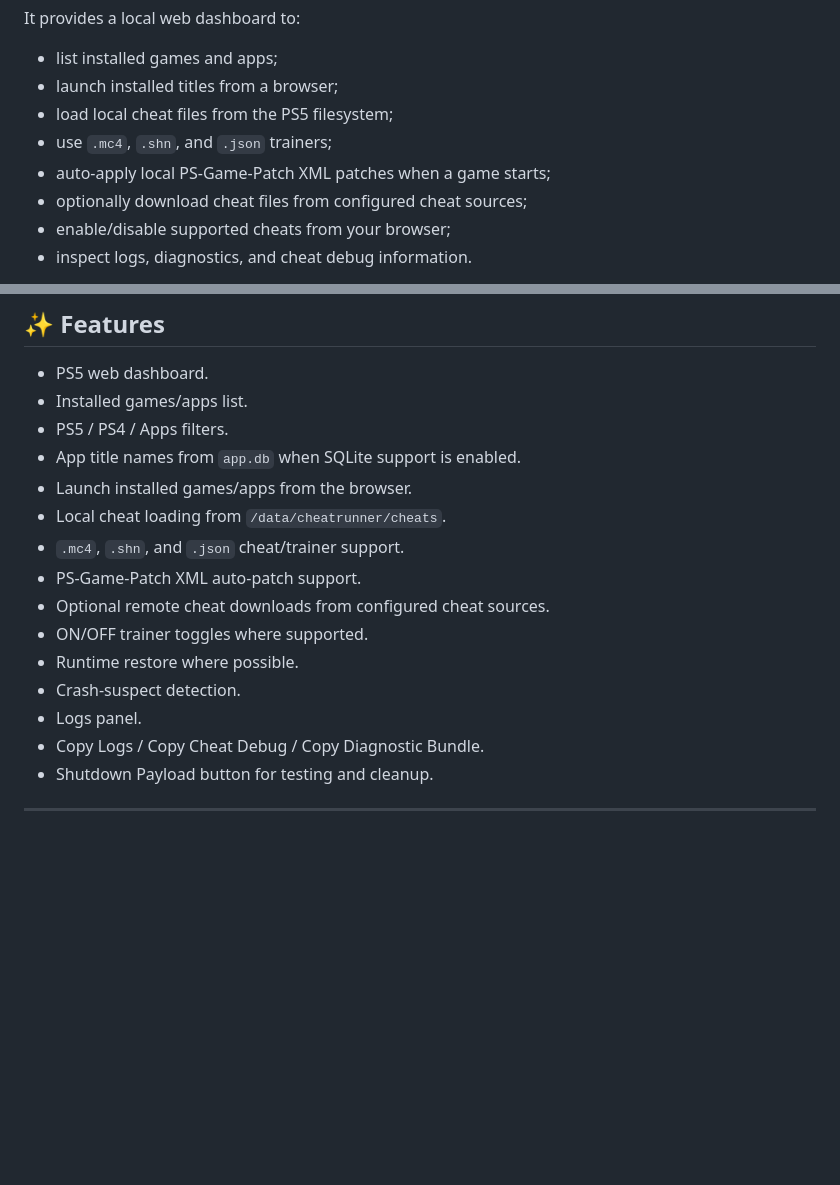
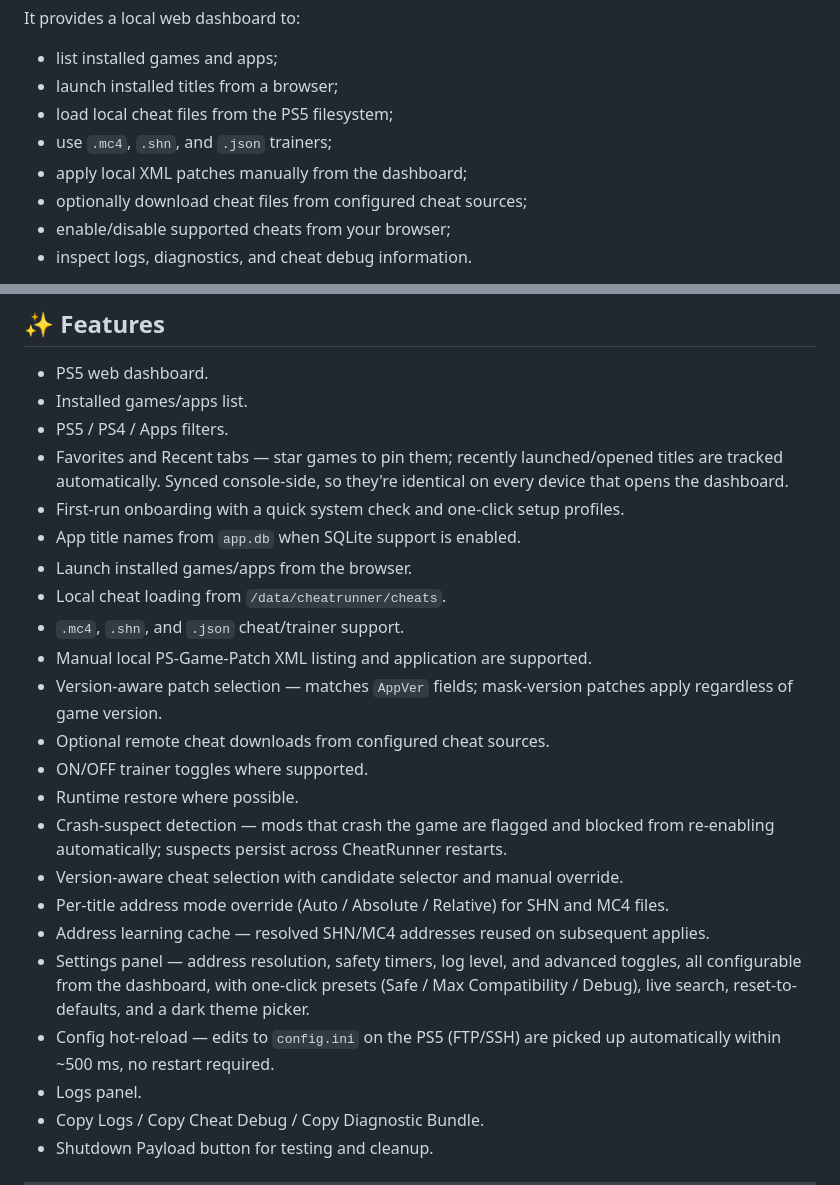
Before and after one commit to notmaj0r/CheatRunner, a Markdown page: README.md, 2 parts joined by grey strips. GitHub-like rendering; blank space fills up the shorter version.

```diff
--- a/README.md
+++ b/README.md
@@ -8,7 +8,7 @@ It provides a local web dashboard to:
 - launch installed titles from a browser;
 - load local cheat files from the PS5 filesystem;
 - use `.mc4`, `.shn`, and `.json` trainers;
-- auto-apply local PS-Game-Patch XML patches when a game starts;
+- apply local XML patches manually from the dashboard;
 - optionally download cheat files from configured cheat sources;
 - enable/disable supported cheats from your browser;
 - inspect logs, diagnostics, and cheat debug information.
@@ -58,15 +58,23 @@ Runtime cheat memory writes can crash the game, break a session, corrupt your sa
 - PS5 web dashboard.
 - Installed games/apps list.
 - PS5 / PS4 / Apps filters.
+- Favorites and Recent tabs — star games to pin them; recently launched/opened titles are tracked automatically. Synced console-side, so they're identical on every device that opens the dashboard.
+- First-run onboarding with a quick system check and one-click setup profiles.
 - App title names from `app.db` when SQLite support is enabled.
 - Launch installed games/apps from the browser.
 - Local cheat loading from `/data/cheatrunner/cheats`.
 - `.mc4`, `.shn`, and `.json` cheat/trainer support.
-- PS-Game-Patch XML auto-patch support.
+- Manual local PS-Game-Patch XML listing and application are supported.
+- Version-aware patch selection — matches `AppVer` fields; mask-version patches apply regardless of game version.
 - Optional remote cheat downloads from configured cheat sources.
 - ON/OFF trainer toggles where supported.
 - Runtime restore where possible.
-- Crash-suspect detection.
+- Crash-suspect detection — mods that crash the game are flagged and blocked from re-enabling automatically; suspects persist across CheatRunner restarts.
+- Version-aware cheat selection with candidate selector and manual override.
+- Per-title address mode override (Auto / Absolute / Relative) for SHN and MC4 files.
+- Address learning cache — resolved SHN/MC4 addresses reused on subsequent applies.
+- Settings panel — address resolution, safety timers, log level, and advanced toggles, all configurable from the dashboard, with one-click presets (Safe / Max Compatibility / Debug), live search, reset-to-defaults, and a dark theme picker.
+- Config hot-reload — edits to `config.ini` on the PS5 (FTP/SSH) are picked up automatically within ~500 ms, no restart required.
 - Logs panel.
 - Copy Logs / Copy Cheat Debug / Copy Diagnostic Bundle.
 - Shutdown Payload button for testing and cleanup.
```
Also changed, not shown: other parts of README.md (+31 -15 lines).
